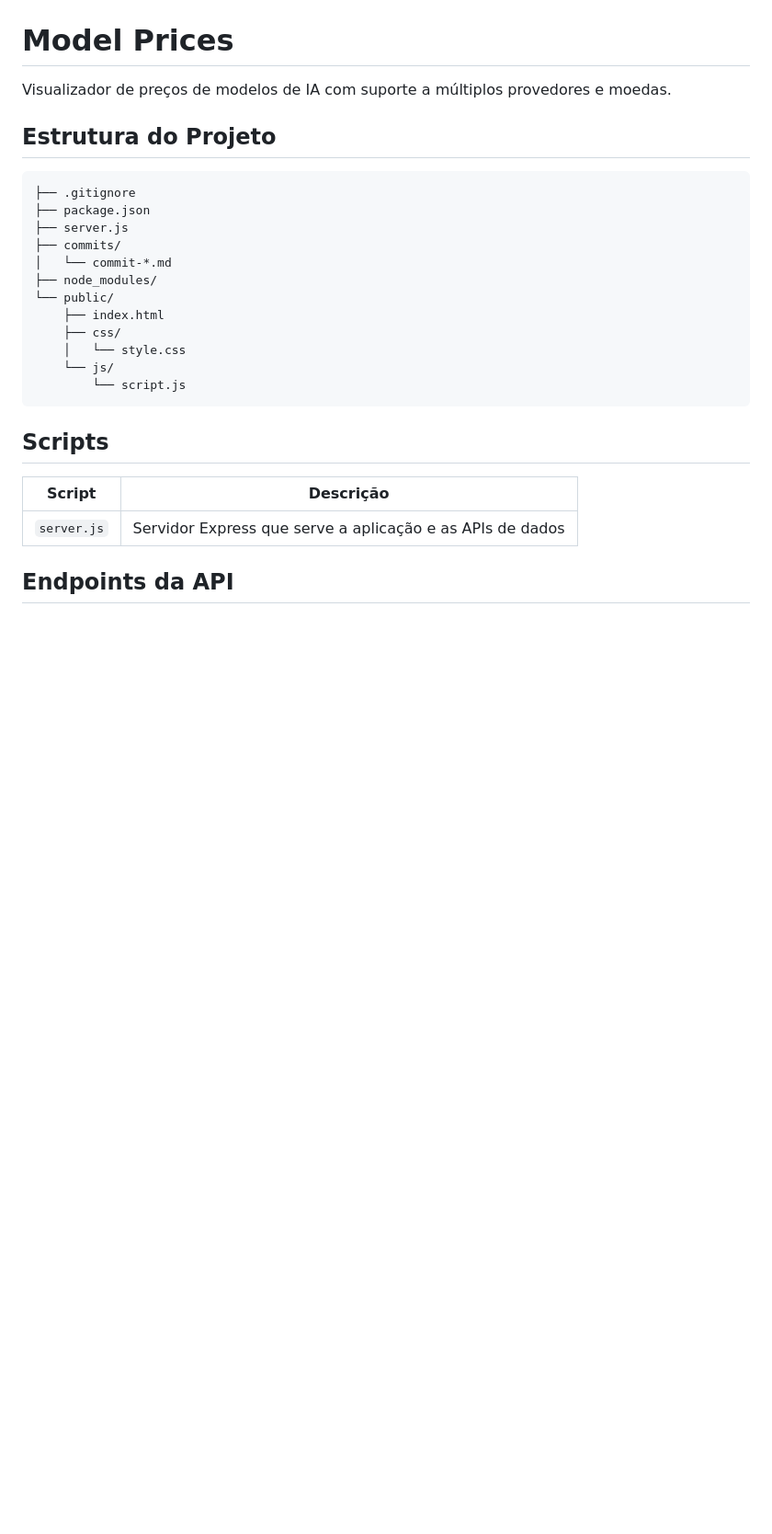
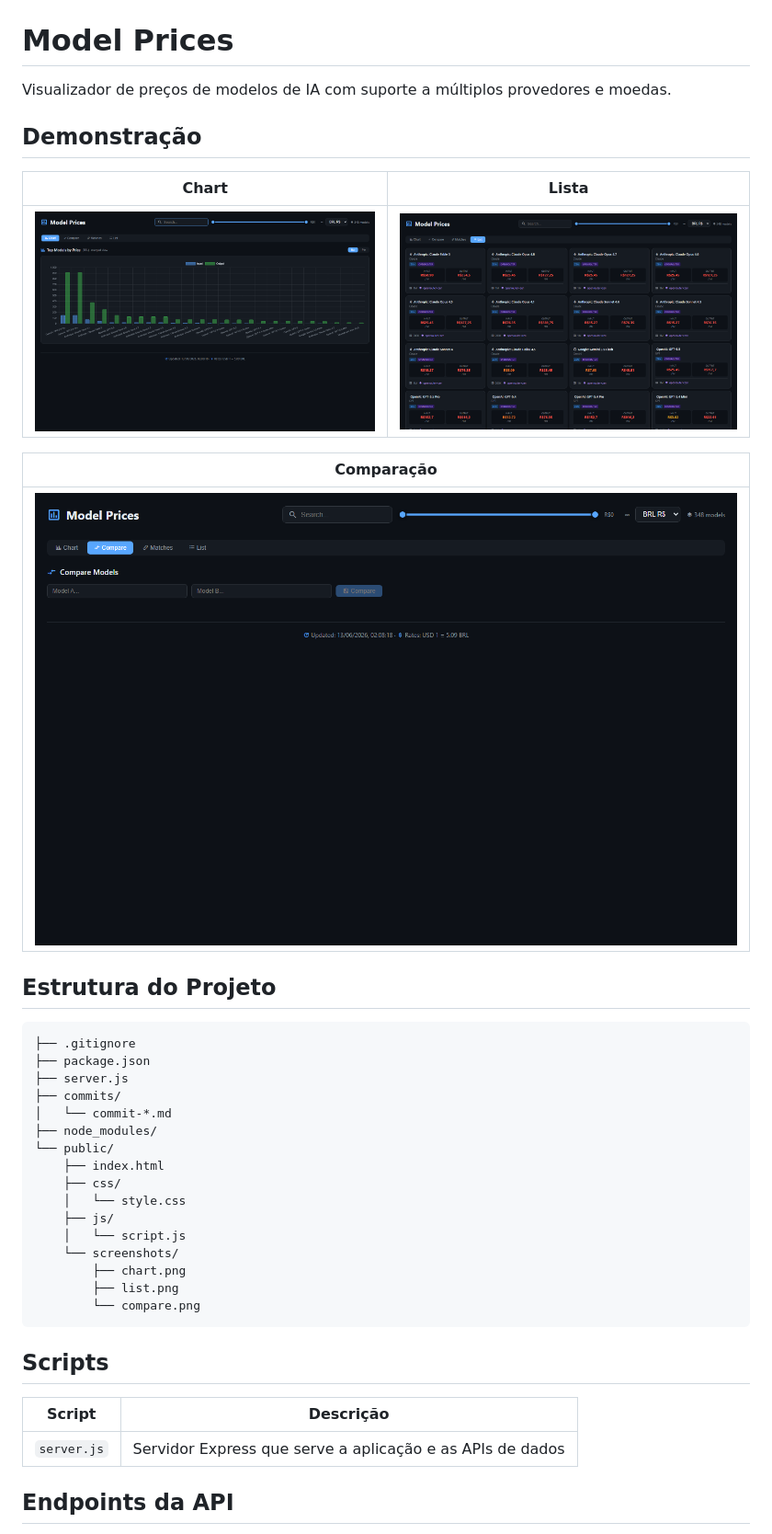
Before and after one commit to WillGolden80742/price, a Markdown page: README.md, the part around the change. Shown at 92% size. Drawn GitHub-style; pictures changed too: public/screenshots/chart.png (added), public/screenshots/compare.png (added), public/screenshots/list.png (added); blank space fills up the shorter version.

Commit message:
docs: adiciona screenshots de demonstração ao README

````diff
--- a/README.md
+++ b/README.md
@@ -1,6 +1,16 @@
 # Model Prices
 
 Visualizador de preços de modelos de IA com suporte a múltiplos provedores e moedas.
+
+## Demonstração
+
+| Chart | Lista |
+|-------|-------|
+| ![Chart](public/screenshots/chart.png) | ![List](public/screenshots/list.png) |
+
+| Comparação |
+|------------|
+| ![Compare](public/screenshots/compare.png) |
 
 ## Estrutura do Projeto
 
@@ -15,8 +25,12 @@ Visualizador de preços de modelos de IA com suporte a múltiplos provedores e m
     ├── index.html
     ├── css/
     │   └── style.css
-    └── js/
-        └── script.js
+    ├── js/
+    │   └── script.js
+    └── screenshots/
+        ├── chart.png
+        ├── list.png
+        └── compare.png
 ```
 
 ## Scripts
````
Also changed, not shown: 1 other file.
